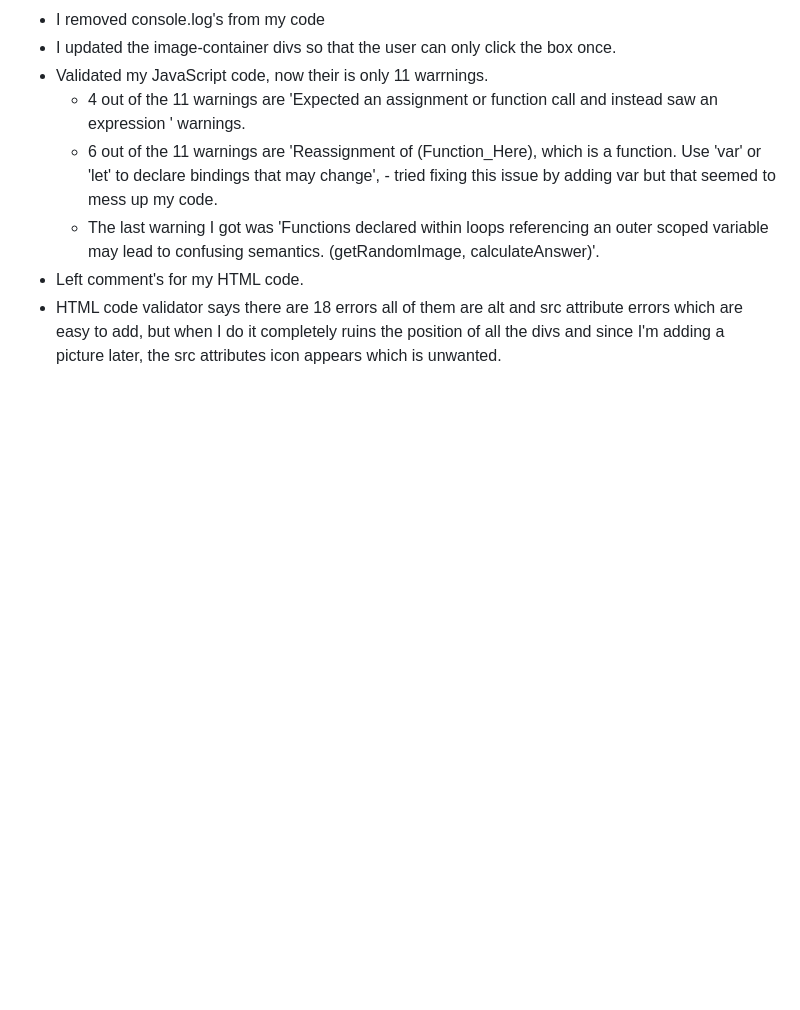
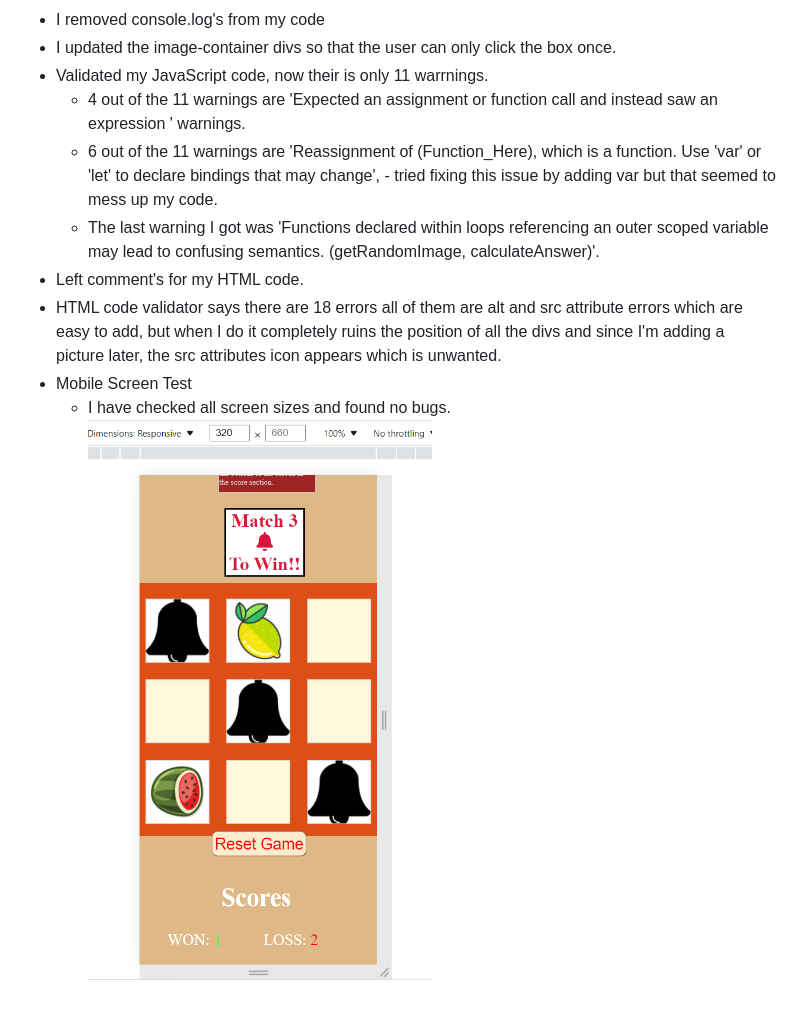
Before and after one commit to Arminas19/Project2, a Markdown page: README.md, the part around the change. Drawn GitHub-style; pictures changed too: assets/images/Test.PNG (added); blank space fills up the shorter version.

Commit message:
added a Mobile screen test in my read.me file

```diff
--- a/README.md
+++ b/README.md
@@ -97,3 +97,6 @@ which reset's the images and the player can play again.
    + The last warning I got was 'Functions declared within loops referencing an outer scoped variable may lead to confusing semantics. (getRandomImage, calculateAnswer)'.
 * Left comment's for my HTML code.
 * HTML code validator says there are 18 errors all of them are alt and src attribute errors which are easy to add, but when I do it completely ruins the position of all the divs and since I'm adding a picture later, the src attributes icon appears which is unwanted.
+* Mobile Screen Test
+   + I have checked all screen sizes and found no bugs.
+   ![Mobile Screen Test](assets/images/Test.PNG)
```
